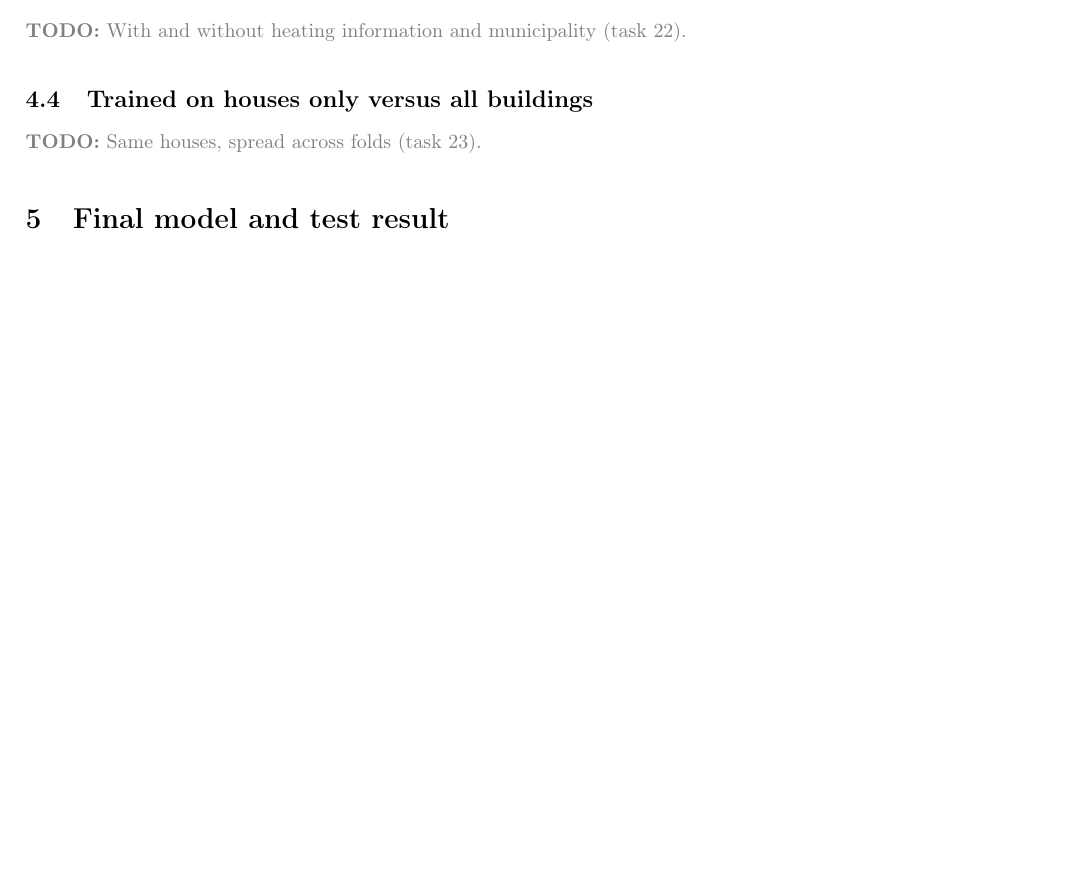
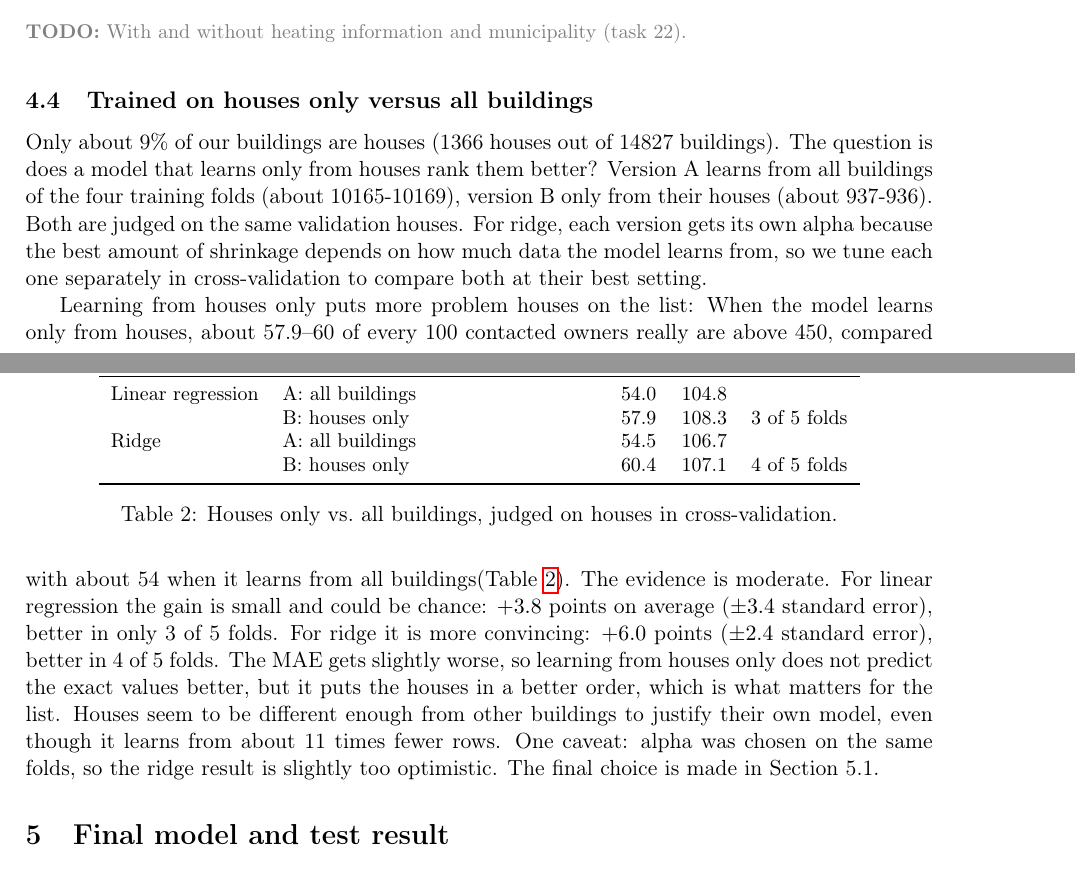
Before and after one commit to lydiasolomonn/dsf_project, a LaTeX document (report/Project_report.tex): part of page 4 of 6 before the commit and two parts of pages 4 and 5 of 7 after it, the two joined at a grey line, cut so that both start at the same text, the shorter picture padded with empty space. Compiled offline with pdfLaTeX.

Commit message:
porject report update

```diff
--- a/report/Project_report.tex
+++ b/report/Project_report.tex
@@ -175,7 +206,31 @@ and precision/recall in one sentence (\texttt{code/04\_models.ipynb}, section 6;
 \todo{With and without heating information and municipality (task 22).}
 
 \subsection{Trained on houses only versus all buildings}
-\todo{Same houses, spread across folds (task 23).}
+Only about 9\% of our buildings are houses (1366 houses out of 14827 buildings). The question is does a model that learns only from houses rank them better? Version A learns from all buildings of the four training folds (about 10165-10169), version B only from their houses (about 937-936). Both are judged on the same validation houses. For ridge, each version gets its own alpha because the best amount of shrinkage depends on how much data the model learns from, so we tune each one separately in cross-validation to compare both at their best setting.
+
+\begin{table}[ht]
+\centering\small
+\begin{tabular}{llrrc}
+\toprule
+Model & Trained on & Top 20\%: above 450 (\%) & MAE & B better in \\
+\midrule
+Linear regression & A: all buildings & 54.0 & 104.8 & \\
+                  & B: houses only   & 57.9 & 108.3 & 3 of 5 folds \\
+Ridge             & A: all buildings & 54.5 & 106.7 & \\
+                  & B: houses only   & 60.4 & 107.1 & 4 of 5 folds \\
+\bottomrule
+\end{tabular}
+\caption{Houses only vs.\ all buildings, judged on houses in cross-validation.}
+\label{tab:housesonly}
+\end{table}
+
+Learning from houses only puts more problem houses on the list: When the model learns only from houses, about 57.9--60 of every 100 contacted owners really are above 450, compared with about 54 when it learns from all buildings(Table~\ref{tab:housesonly}). The evidence is moderate. For linear regression the gain is small and could be chance: $+3.8$ points on average ($\pm 3.4$ standard error), better in only 3 of 5 folds. For ridge it is more convincing:
+$+6.0$ points ($\pm 2.4$ standard error), better in 4 of 5 folds. The MAE gets slightly worse, so learning
+from houses only does not predict the exact values better, but it puts the houses in a
+better order, which is what matters for the list. Houses seem to be different enough from
+other buildings to justify their own model, even though it learns from about 11 times fewer
+rows. One caveat: alpha was chosen on the same folds, so the ridge result is slightly too
+optimistic. The final choice is made in Section~5.1.
 
 % =====================================================================
 \section{Final model and test result}
```
Also changed, not shown: report/Project_report.tex (45 more changed lines).
